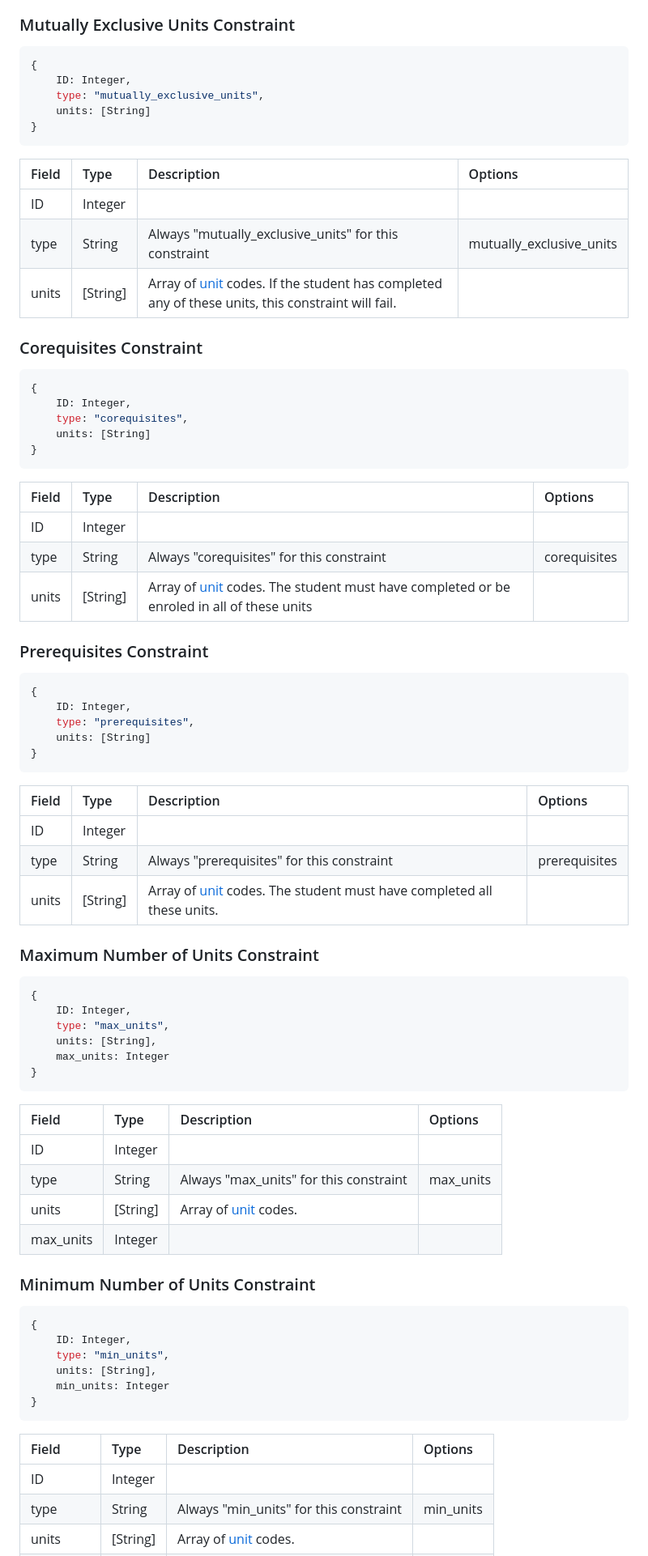
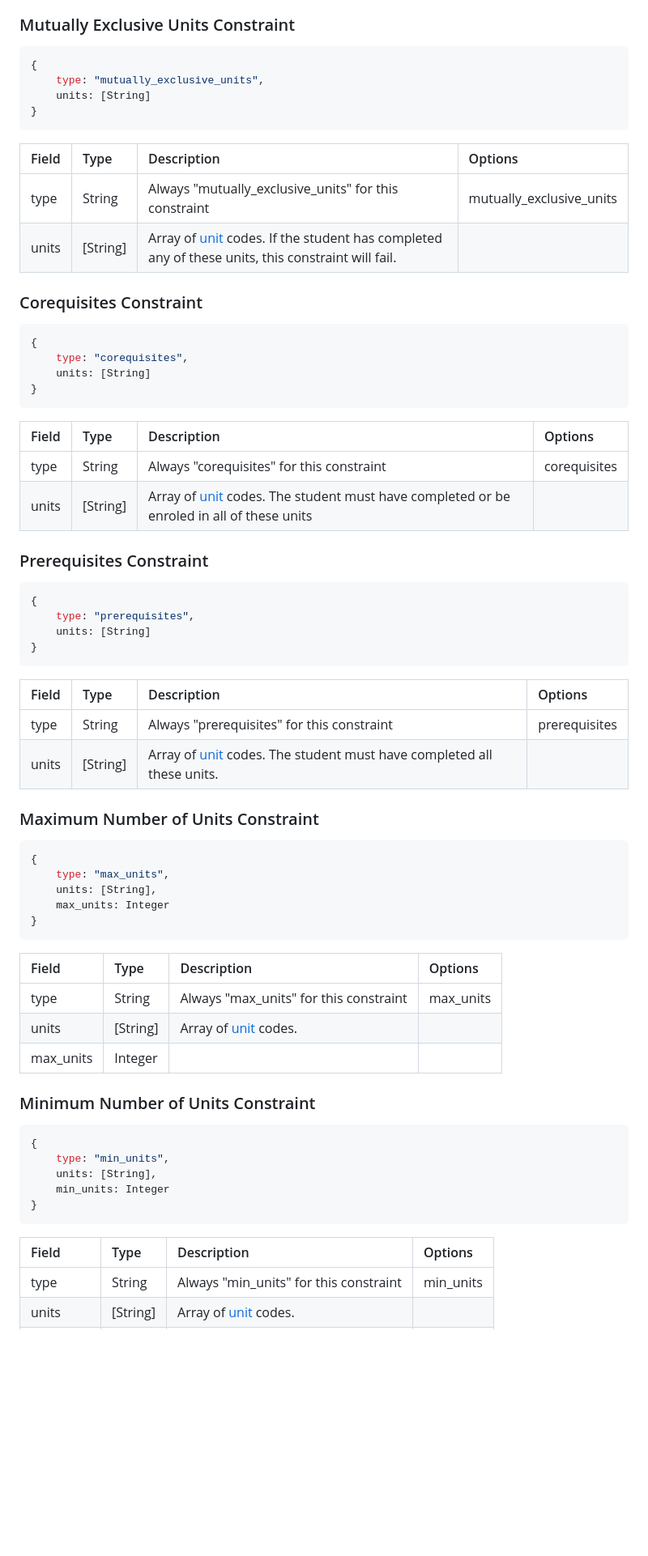
Before and after one commit to thoth-tech/CourseFlow, a Markdown page: Documentation/database_schema.md, the part around the change printed below. Shown: that part at 81% size. Rendered like a GitHub page; blank space fills up the shorter version.

````diff
--- a/Documentation/database_schema.md
+++ b/Documentation/database_schema.md
@@ -135,14 +121,12 @@ All constraint documents will have this in common
 
 ```js
 {
-    ID: Integer,
     type: "mutually_exclusive_units",
     units: [String]
 }
 ```
 | Field   | Type                       | Description   | Options   |
 |:--------|:---------------------------|:--------------|:----------|
-| ID      | Integer                    |               |           |
 | type    | String                     |Always "mutually_exclusive_units" for this constraint|mutually_exclusive_units|
 | units     | [String]   |Array of [unit](#unit) codes. If the student has completed any of these units, this constraint will fail.|           |
 
@@ -151,14 +135,12 @@ All constraint documents will have this in common
 
 ```js
 {
-    ID: Integer,
     type: "corequisites",
     units: [String]
 }
 ```
 | Field   | Type           | Description   | Options   |
 |:--------|:---------------|:--------------|:----------|
-| ID      | Integer        |               |           |
 | type    | String         |Always "corequisites" for this constraint|corequisites|
 | units   | [String]       |Array of [unit](#unit) codes. The student must have completed or be enroled in all of these units|           |
 
@@ -167,14 +149,12 @@ All constraint documents will have this in common
 
 ```js
 {
-    ID: Integer,
     type: "prerequisites",
     units: [String]
 }
 ```
 | Field   | Type            | Description   | Options   |
 |:--------|:----------------|:--------------|:----------|
-| ID      | Integer         |               |           |
 | type    | String          |Always "prerequisites" for this constraint|prerequisites|
 | units   | [String]        |Array of [unit](#unit) codes. The student must have completed all these units.|           |
 
@@ -183,7 +163,6 @@ All constraint documents will have this in common
 
 ```js
 {
-    ID: Integer,
     type: "max_units",
     units: [String],
     max_units: Integer
@@ -191,7 +170,6 @@ All constraint documents will have this in common
 ```
 | Field     | Type        | Description   | Options   |
 |:----------|:------------|:--------------|:----------|
-| ID        | Integer     |               |           |
 | type      | String      |Always "max_units" for this constraint|max_units|
 | units     | [String]    |Array of [unit](#unit) codes.|           |
 | max_units | Integer     |               |           |
@@ -199,7 +177,6 @@ All constraint documents will have this in common
 ### Minimum Number of Units Constraint
 ```js
 {
-    ID: Integer,
     type: "min_units",
     units: [String],
     min_units: Integer
@@ -207,7 +184,6 @@ All constraint documents will have this in common
 ```
 | Field     | Type        | Description   | Options   |
 |:----------|:------------|:--------------|:----------|
-| ID        | Integer     |               |           |
 | type      | String      |Always "min_units" for this constraint|min_units|
 | units     | [String]   |Array of [unit](#unit) codes.|           |
 | min_units | Integer     |               |           |
````
Also changed, not shown: other parts of Documentation/database_schema.md (+4 -18 lines).
